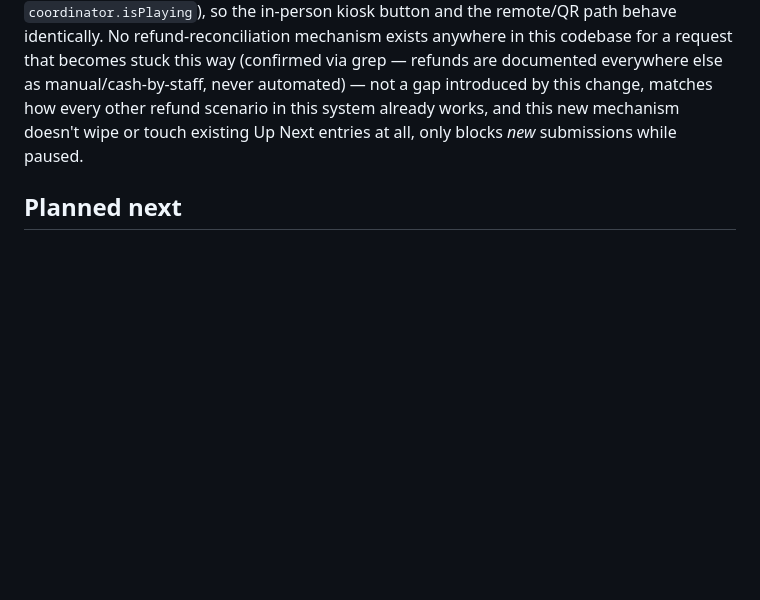
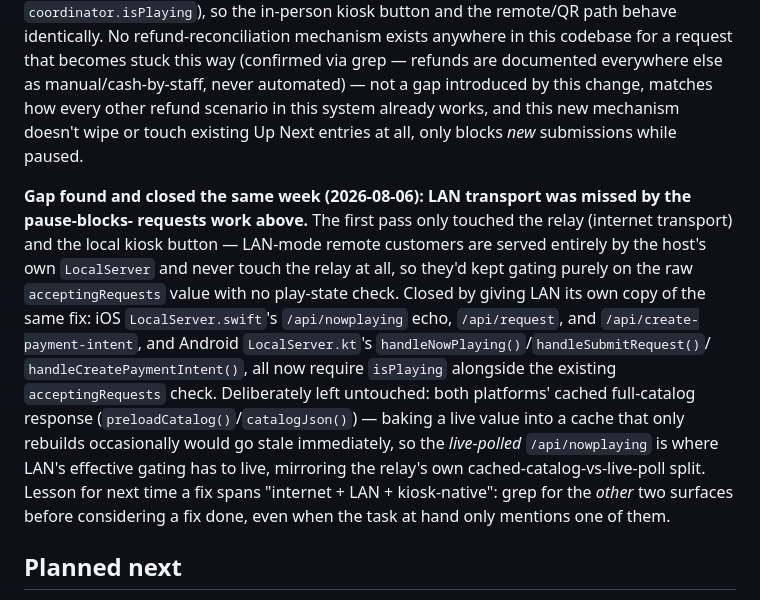
Before and after one commit to LaszloMarossy/jukebarweb, a Markdown page: CLAUDE.md, the part around the change. Rendered like a GitHub page; blank space fills up the shorter version.

```diff
--- a/CLAUDE.md
+++ b/CLAUDE.md
@@ -576,6 +576,21 @@ a gap introduced by this change, matches how every other refund scenario in this
 works, and this new mechanism doesn't wipe or touch existing Up Next entries at all, only blocks
 *new* submissions while paused.
 
+**Gap found and closed the same week (2026-08-06): LAN transport was missed by the pause-blocks-**
+**requests work above.** The first pass only touched the relay (internet transport) and the local
+kiosk button — LAN-mode remote customers are served entirely by the host's own `LocalServer` and
+never touch the relay at all, so they'd kept gating purely on the raw `acceptingRequests` value
+with no play-state check. Closed by giving LAN its own copy of the same fix: iOS
+`LocalServer.swift`'s `/api/nowplaying` echo, `/api/request`, and `/api/create-payment-intent`,
+and Android `LocalServer.kt`'s `handleNowPlaying()`/`handleSubmitRequest()`/
+`handleCreatePaymentIntent()`, all now require `isPlaying` alongside the existing
+`acceptingRequests` check. Deliberately left untouched: both platforms' cached full-catalog
+response (`preloadCatalog()`/`catalogJson()`) — baking a live value into a cache that only
+rebuilds occasionally would go stale immediately, so the *live-polled* `/api/nowplaying` is where
+LAN's effective gating has to live, mirroring the relay's own cached-catalog-vs-live-poll split.
+Lesson for next time a fix spans "internet + LAN + kiosk-native": grep for the *other* two
+surfaces before considering a fix done, even when the task at hand only mentions one of them.
+
 ## Planned next
 - Song counts from iOS/Android on register: `artists: [{name, song_count}]` instead of `[String]` — improves pie chart accuracy
 - Stripe live key: apply under own business account to validate payment flow end-to-end before bar rollout
```
Also changed, not shown: testing.md (+25 -0 lines).
